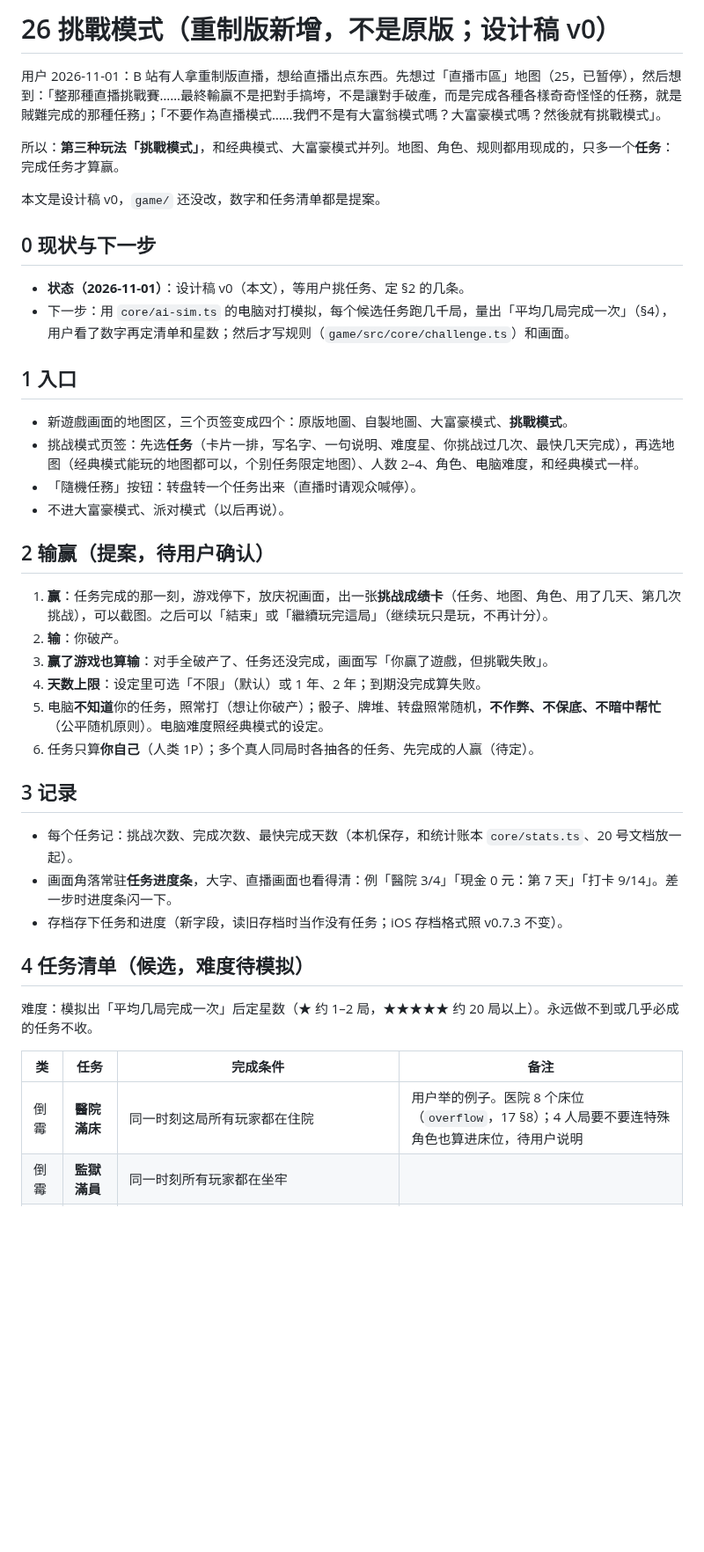
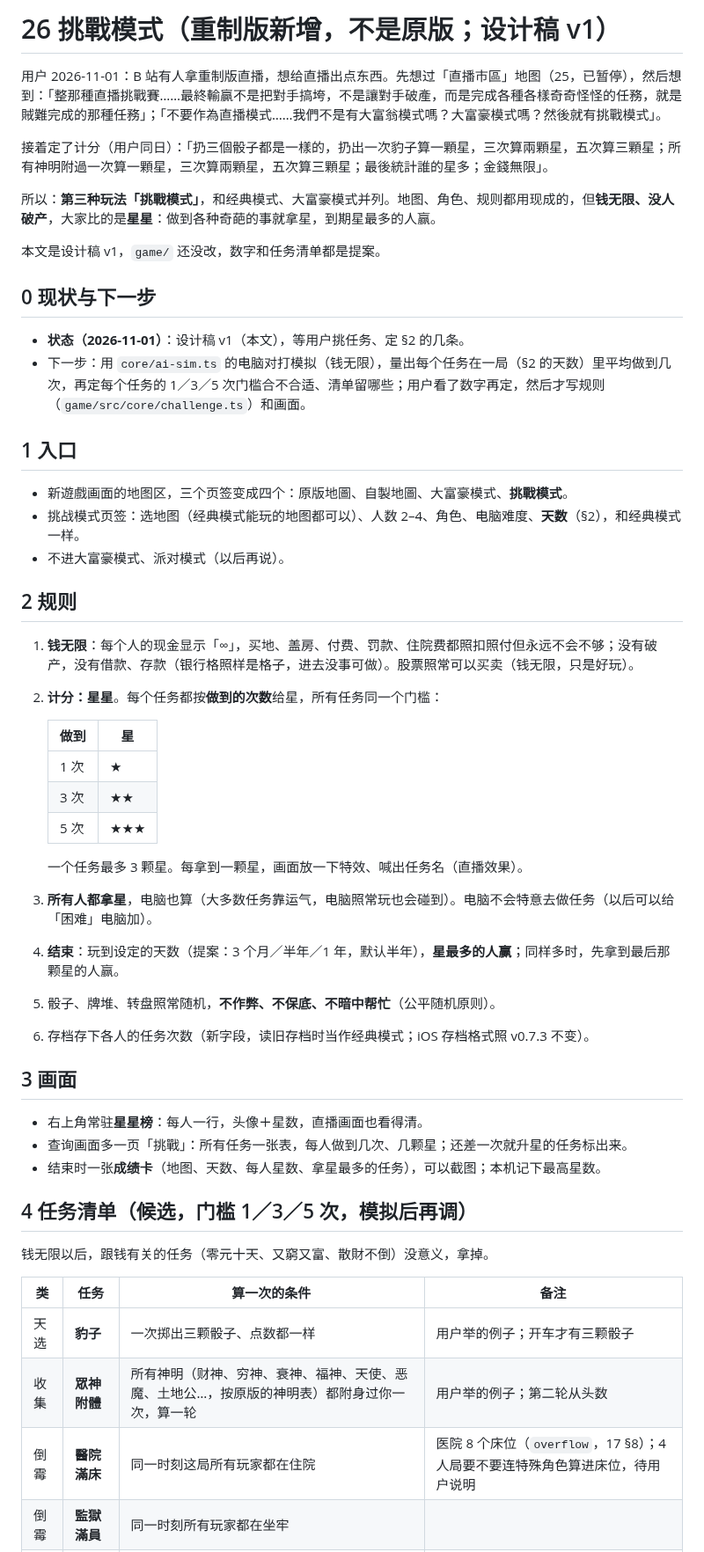
Before and after one commit to iam567/rich4-renew-app, a Markdown page: docs/rules/26-challenge-mode.md, the part around one of its changes. Shown at 88% size. GitHub-like rendering; blank space fills up the shorter version.

Commit message:
docs: 挑戰模式 v1 — unlimited money, no bankruptcy; stars per task at 1/3/5 times, most stars at the end wins (the user's scoring)
Co-Authored-By: Claude Opus 5.5 <noreply@anthropic.com>

(mirrored from rich4-renew 032e884)

```diff
--- a/docs/rules/26-challenge-mode.md
+++ b/docs/rules/26-challenge-mode.md
@@ -1,44 +1,55 @@
-# 26 挑戰模式（重制版新增，不是原版；设计稿 v0）
+# 26 挑戰模式（重制版新增，不是原版；设计稿 v1）
 
 用户 2026-11-01：B 站有人拿重制版直播，想给直播出点东西。先想过「直播市區」地图（25，已暂停），然后想到：「整那種直播挑戰賽……最終輸贏不是把對手搞垮，不是讓對手破產，而是完成各種各樣奇奇怪怪的任務，就是賊難完成的那種任務」；「不要作為直播模式……我們不是有大富翁模式嗎？大富豪模式嗎？然後就有挑戰模式」。
 
-所以：**第三种玩法「挑戰模式」**，和经典模式、大富豪模式并列。地图、角色、规则都用现成的，只多一个**任务**：完成任务才算赢。
+接着定了计分（用户同日）：「扔三個骰子都是一樣的，扔出一次豹子算一顆星，三次算兩顆星，五次算三顆星；所有神明附過一次算一顆星，三次算兩顆星，五次算三顆星；最後統計誰的星多；金錢無限」。
 
-本文是设计稿 v0，`game/` 还没改，数字和任务清单都是提案。
+所以：**第三种玩法「挑戰模式」**，和经典模式、大富豪模式并列。地图、角色、规则都用现成的，但**钱无限、没人破产**，大家比的是**星星**：做到各种奇葩的事就拿星，到期星最多的人赢。
+
+本文是设计稿 v1，`game/` 还没改，数字和任务清单都是提案。
 
 ## 0 现状与下一步
 
-- **状态（2026-11-01）**：设计稿 v0（本文），等用户挑任务、定 §2 的几条。
-- 下一步：用 `core/ai-sim.ts` 的电脑对打模拟，每个候选任务跑几千局，量出「平均几局完成一次」（§4），用户看了数字再定清单和星数；然后才写规则（`game/src/core/challenge.ts`）和画面。
+- **状态（2026-11-01）**：设计稿 v1（本文），等用户挑任务、定 §2 的几条。
+- 下一步：用 `core/ai-sim.ts` 的电脑对打模拟（钱无限），量出每个任务在一局（§2 的天数）里平均做到几次，再定每个任务的 1／3／5 次门槛合不合适、清单留哪些；用户看了数字再定，然后才写规则（`game/src/core/challenge.ts`）和画面。
 
 ## 1 入口
 
 - 新遊戲画面的地图区，三个页签变成四个：原版地圖、自製地圖、大富豪模式、**挑戰模式**。
-- 挑战模式页签：先选**任务**（卡片一排，写名字、一句说明、难度星、你挑战过几次、最快几天完成），再选地图（经典模式能玩的地图都可以，个别任务限定地图）、人数 2–4、角色、电脑难度，和经典模式一样。
-- 「隨機任務」按钮：转盘转一个任务出来（直播时请观众喊停）。
+- 挑战模式页签：选地图（经典模式能玩的地图都可以）、人数 2–4、角色、电脑难度、**天数**（§2），和经典模式一样。
 - 不进大富豪模式、派对模式（以后再说）。
 
-## 2 输赢（提案，待用户确认）
+## 2 规则
 
-1. **赢**：任务完成的那一刻，游戏停下，放庆祝画面，出一张**挑战成绩卡**（任务、地图、角色、用了几天、第几次挑战），可以截图。之后可以「結束」或「繼續玩完這局」（继续玩只是玩，不再计分）。
-2. **输**：你破产。
-3. **赢了游戏也算输**：对手全破产了、任务还没完成，画面写「你贏了遊戲，但挑戰失敗」。
-4. **天数上限**：设定里可选「不限」（默认）或 1 年、2 年；到期没完成算失败。
-5. 电脑**不知道**你的任务，照常打（想让你破产）；骰子、牌堆、转盘照常随机，**不作弊、不保底、不暗中帮忙**（公平随机原则）。电脑难度照经典模式的设定。
-6. 任务只算**你自己**（人类 1P）；多个真人同局时各抽各的任务、先完成的人赢（待定）。
+1. **钱无限**：每个人的现金显示「∞」，买地、盖房、付费、罚款、住院费都照扣照付但永远不会不够；没有破产，没有借款、存款（银行格照样是格子，进去没事可做）。股票照常可以买卖（钱无限，只是好玩）。
+2. **计分：星星**。每个任务都按**做到的次数**给星，所有任务同一个门槛：
 
-## 3 记录
+   | 做到 | 星 |
+   |---|---|
+   | 1 次 | ★ |
+   | 3 次 | ★★ |
+   | 5 次 | ★★★ |
 
-- 每个任务记：挑战次数、完成次数、最快完成天数（本机保存，和统计账本 `core/stats.ts`、20 号文档放一起）。
-- 画面角落常驻**任务进度条**，大字、直播画面也看得清：例「醫院 3/4」「現金 0 元：第 7 天」「打卡 9/14」。差一步时进度条闪一下。
-- 存档存下任务和进度（新字段，读旧存档时当作没有任务；iOS 存档格式照 v0.7.3 不变）。
+   一个任务最多 3 颗星。每拿到一颗星，画面放一下特效、喊出任务名（直播效果）。
+3. **所有人都拿星**，电脑也算（大多数任务靠运气，电脑照常玩也会碰到）。电脑不会特意去做任务（以后可以给「困难」电脑加）。
+4. **结束**：玩到设定的天数（提案：3 个月／半年／1 年，默认半年），**星最多的人赢**；同样多时，先拿到最后那颗星的人赢。
+5. 骰子、牌堆、转盘照常随机，**不作弊、不保底、不暗中帮忙**（公平随机原则）。
+6. 存档存下各人的任务次数（新字段，读旧存档时当作经典模式；iOS 存档格式照 v0.7.3 不变）。
 
-## 4 任务清单（候选，难度待模拟）
+## 3 画面
 
-难度：模拟出「平均几局完成一次」后定星数（★ 约 1–2 局，★★★★★ 约 20 局以上）。永远做不到或几乎必成的任务不收。
+- 右上角常驻**星星榜**：每人一行，头像＋星数，直播画面也看得清。
+- 查询画面多一页「挑戰」：所有任务一张表，每人做到几次、几颗星；还差一次就升星的任务标出来。
+- 结束时一张**成绩卡**（地图、天数、每人星数、拿星最多的任务），可以截图；本机记下最高星数。
 
-| 类 | 任务 | 完成条件 | 备注 |
+## 4 任务清单（候选，门槛 1／3／5 次，模拟后再调）
+
+钱无限以后，跟钱有关的任务（零元十天、又窮又富、散財不倒）没意义，拿掉。
+
+| 类 | 任务 | 算一次的条件 | 备注 |
 |---|---|---|---|
-| 倒霉 | **醫院滿床** | 同一时刻这局所有玩家都在住院 | 用户举的例子。医院 8 个床位（`overflow`，17 §8）；4 人局要不要连特殊角色也算进床位，待用户说明 |
+| 天选 | **豹子** | 一次掷出三颗骰子、点数都一样 | 用户举的例子；开车才有三颗骰子 |
+| 收集 | **眾神附體** | 所有神明（财神、穷神、衰神、福神、天使、恶魔、土地公…，按原版的神明表）都附身过你一次，算一轮 | 用户举的例子；第二轮从头数 |
+| 倒霉 | **醫院滿床** | 同一时刻这局所有玩家都在住院 | 医院 8 个床位（`overflow`，17 §8）；4 人局要不要连特殊角色算进床位，待用户说明 |
 | 倒霉 | **監獄滿員** | 同一时刻所有玩家都在坐牢 | |
 | 倒霉 | **宅家一個月** | 连续 30 天没在路上（住院、坐牢、旅馆、出国接力） | `Game.offRoad` |
```
Also changed, not shown: other parts of docs/rules/26-challenge-mode.md (+9 -12 lines), docs/rules/README.md (+1 -1 lines).
